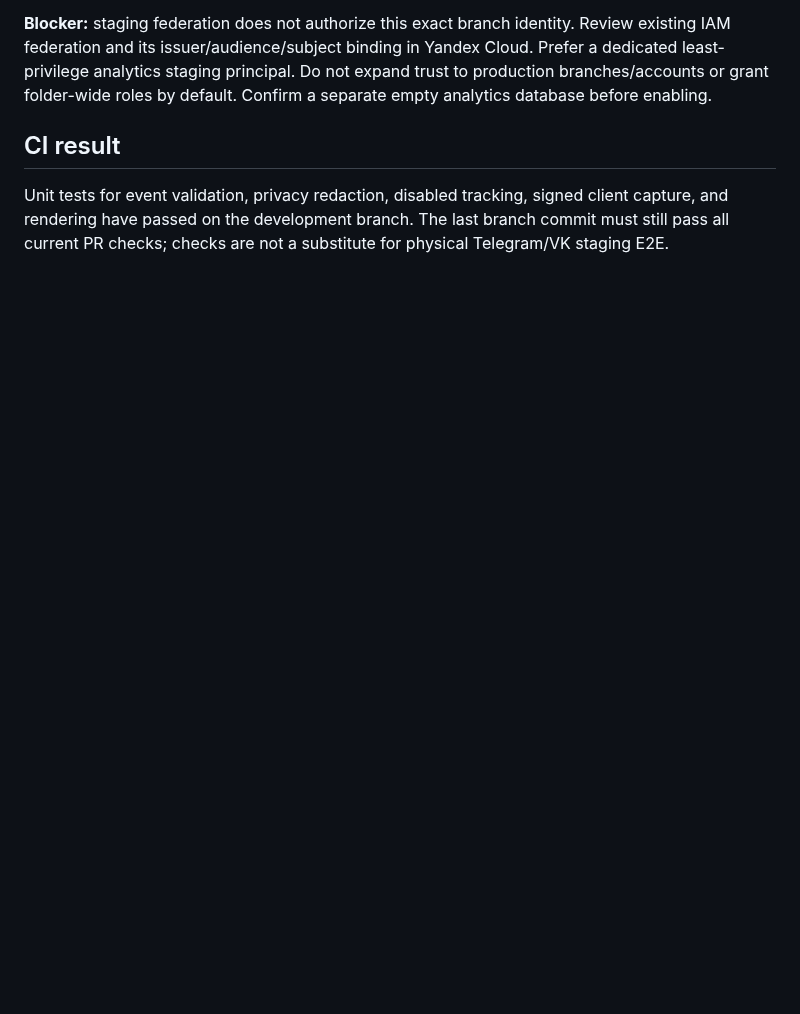
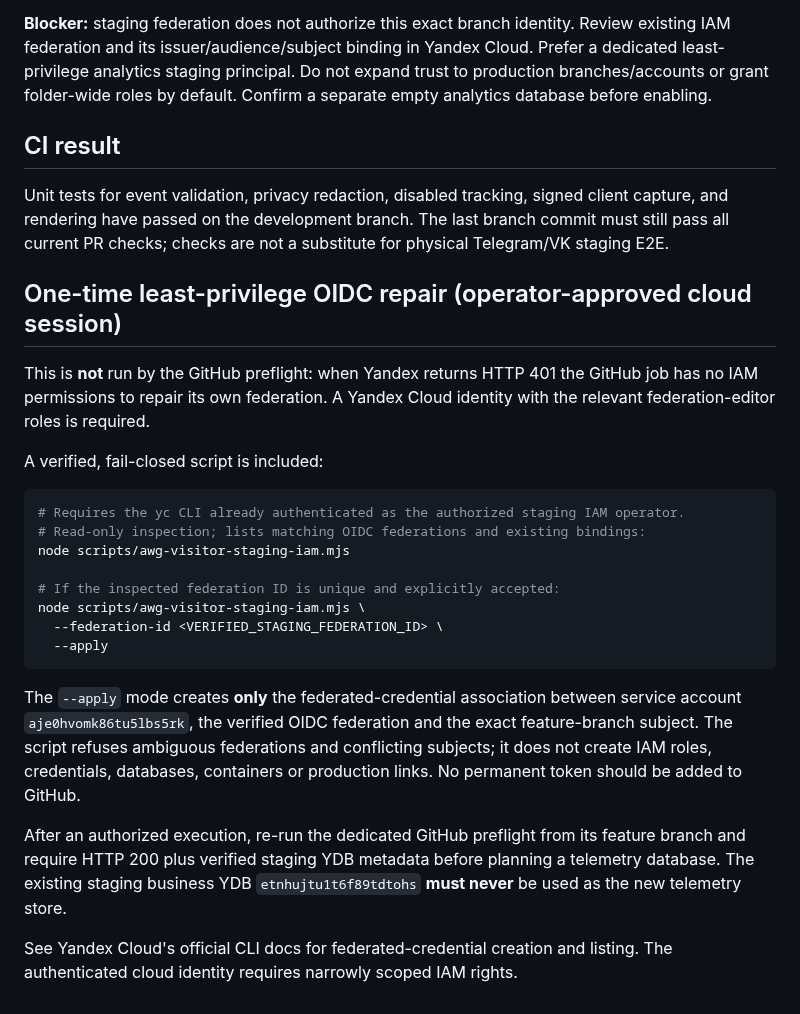
Before and after one commit to mirozdanie6v/autoworld, a Markdown page: docs/awg-visitor-analytics-safe-rollout.md, the part around the change. Rendered like a GitHub page; blank space fills up the shorter version.

Commit message:
docs(awg): add exact guarded OIDC repair procedure and production safety gates

````diff
--- a/docs/awg-visitor-analytics-safe-rollout.md
+++ b/docs/awg-visitor-analytics-safe-rollout.md
@@ -73,3 +73,36 @@ Unit tests for event validation, privacy redaction, disabled tracking, signed
 client capture, and rendering have passed on the development branch. The
 last branch commit must still pass all current PR checks; checks are not a
 substitute for physical Telegram/VK staging E2E.
+
+## One-time least-privilege OIDC repair (operator-approved cloud session)
+
+This is **not** run by the GitHub preflight: when Yandex returns HTTP 401 the GitHub
+job has no IAM permissions to repair its own federation. A Yandex Cloud
+identity with the relevant federation-editor roles is required.
+
+A verified, fail-closed script is included:
+
+```sh
+# Requires the yc CLI already authenticated as the authorized staging IAM operator.
+# Read-only inspection; lists matching OIDC federations and existing bindings:
+node scripts/awg-visitor-staging-iam.mjs
+
+# If the inspected federation ID is unique and explicitly accepted:
+node scripts/awg-visitor-staging-iam.mjs \
+  --federation-id <VERIFIED_STAGING_FEDERATION_ID> \
+  --apply
+```
+
+The `--apply` mode creates **only** the federated-credential association between
+service account `aje0hvomk86tu5lbs5rk`, the verified OIDC federation and
+the exact feature-branch subject. The script refuses ambiguous federations and
+conflicting subjects; it does not create IAM roles, credentials, databases,
+containers or production links. No permanent token should be added to GitHub.
+
+After an authorized execution, re-run the dedicated GitHub preflight from its
+feature branch and require HTTP 200 plus verified staging YDB metadata before
+planning a telemetry database. The existing staging business YDB
+`etnhujtu1t6f89tdtohs` **must never** be used as the new telemetry store.
+
+See Yandex Cloud's official CLI docs for federated-credential creation and
+listing. The authenticated cloud identity requires narrowly scoped IAM rights.
````
